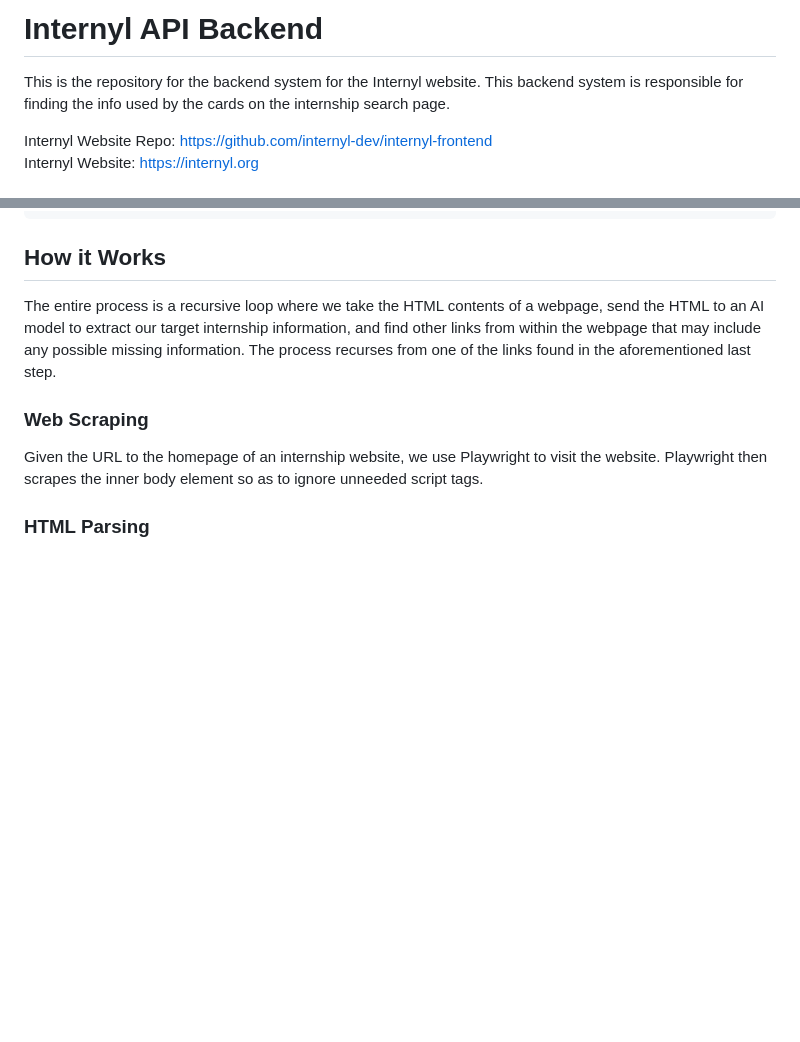
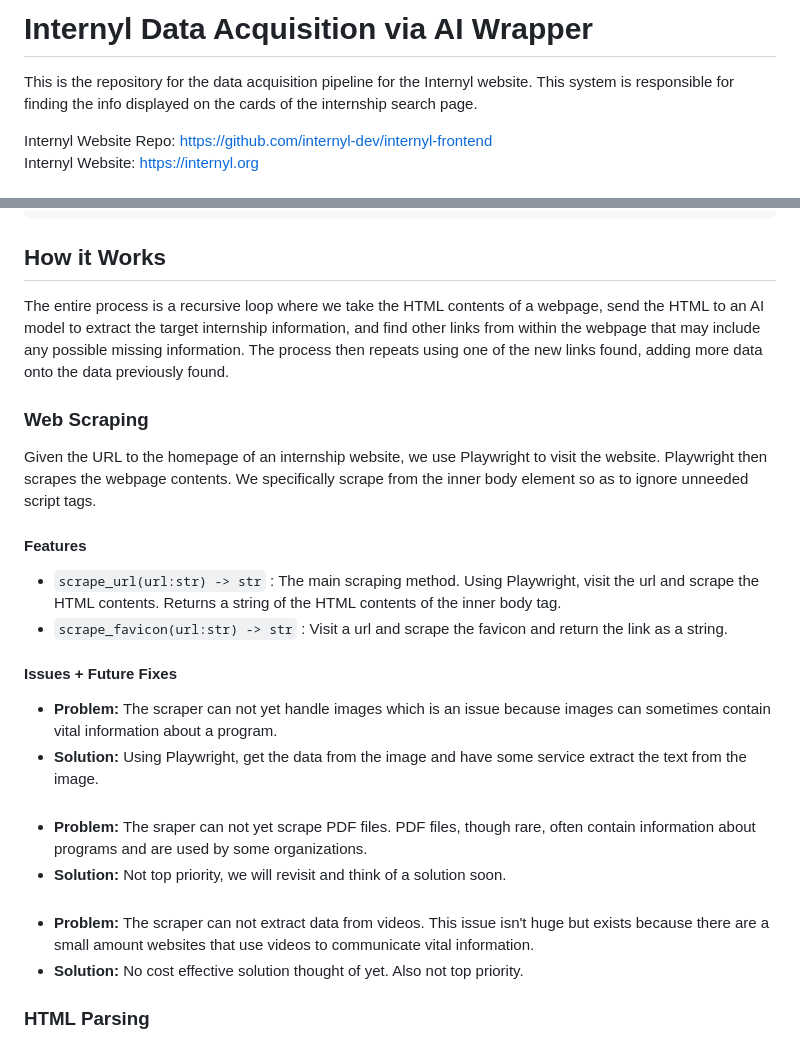
Before and after one commit to internyl-dev/data-acquisition-pipeline, a Markdown page: README.md, 2 parts joined by grey strips. Drawn GitHub-style; blank space fills up the shorter version.

Commit message:
Update README.md
Added documentation for the methods from the scraper object

```diff
--- a/README.md
+++ b/README.md
@@ -1,6 +1,6 @@
-# Internyl API Backend
+# Internyl Data Acquisition via AI Wrapper
 
-This is the repository for the backend system for the Internyl website. This backend system is responsible for finding the info used by the cards on the internship search page.
+This is the repository for the data acquisition pipeline for the Internyl website. This system is responsible for finding the info displayed on the cards of the internship search page.
 
 Internyl Website Repo: https://github.com/internyl-dev/internyl-frontend
 <br>
@@ -46,11 +46,23 @@ python run.py
 
 ## How it Works
 
-The entire process is a recursive loop where we take the HTML contents of a webpage, send the HTML to an AI model to extract our target internship information, and find other links from within the webpage that may include any possible missing information. The process recurses from one of the links found in the aforementioned last step.
+The entire process is a recursive loop where we take the HTML contents of a webpage, send the HTML to an AI model to extract the target internship information, and find other links from within the webpage that may include any possible missing information. The process then repeats using one of the new links found, adding more data onto the data previously found.
 
 ### Web Scraping
 
-Given the URL to the homepage of an internship website, we use Playwright to visit the website. Playwright then scrapes the inner body element so as to ignore unneeded script tags.
+Given the URL to the homepage of an internship website, we use Playwright to visit the website. Playwright then scrapes the webpage contents. We specifically scrape from the inner body element so as to ignore unneeded script tags.
+
+#### Features
+- `scrape_url(url:str) -> str` : The main scraping method. Using Playwright, visit the url and scrape the HTML contents. Returns a string of the HTML contents of the inner body tag.
+- `scrape_favicon(url:str) -> str` : Visit a url and scrape the favicon and return the link as a string.
+
+#### Issues + Future Fixes
+- **Problem:** The scraper can not yet handle images which is an issue because images can sometimes contain vital information about a program.
+- **Solution:** Using Playwright, get the data from the image and have some service extract the text from the image.<br><br>
+- **Problem:** The sraper can not yet scrape PDF files. PDF files, though rare, often contain information about programs and are used by some organizations.
+- **Solution:** Not top priority, we will revisit and think of a solution soon.<br><br>
+- **Problem:** The scraper can not extract data from videos. This issue isn't huge but exists because there are a small amount websites that use videos to communicate vital information.
+- **Solution:** No cost effective solution thought of yet. Also not top priority.
 
 ### HTML Parsing
 
```
